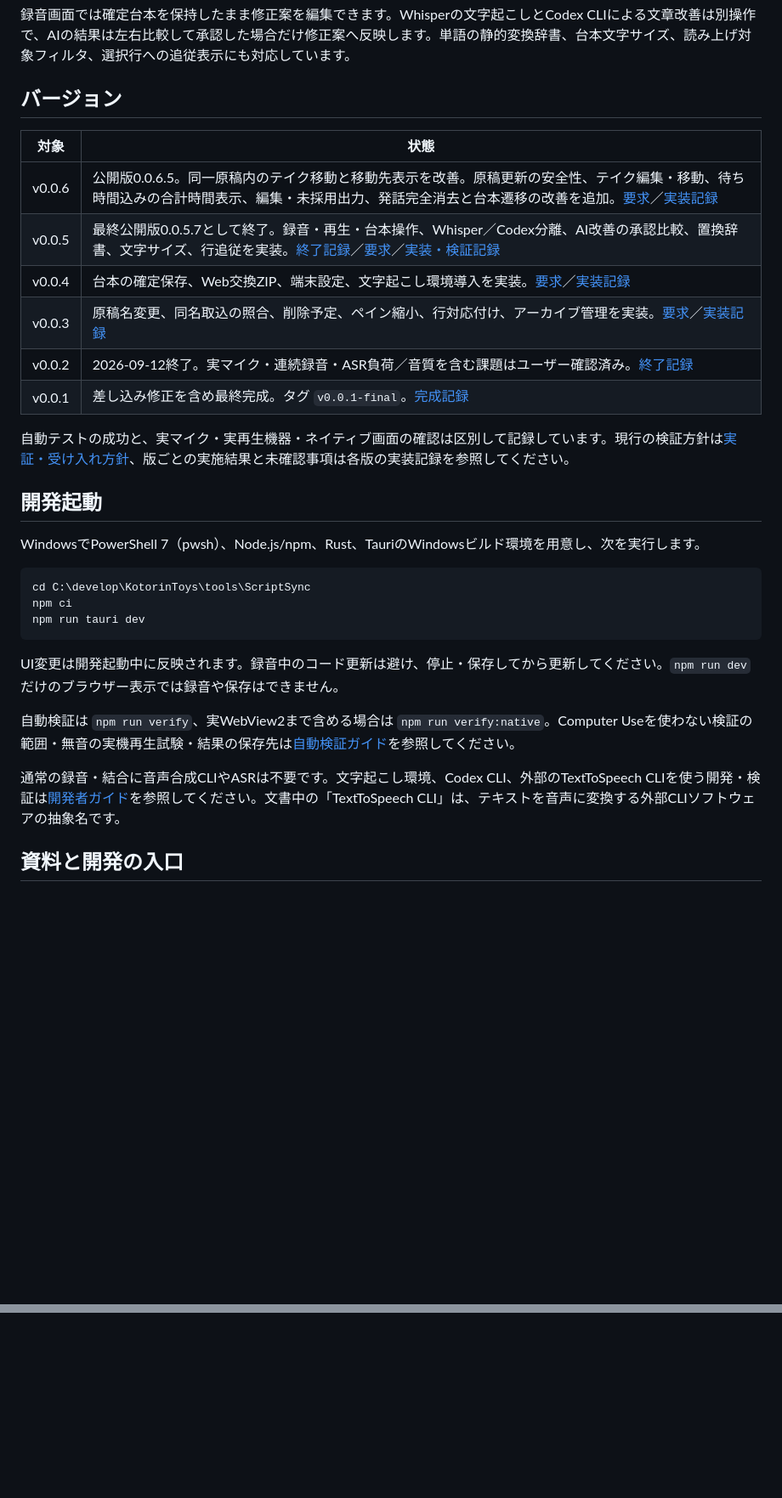
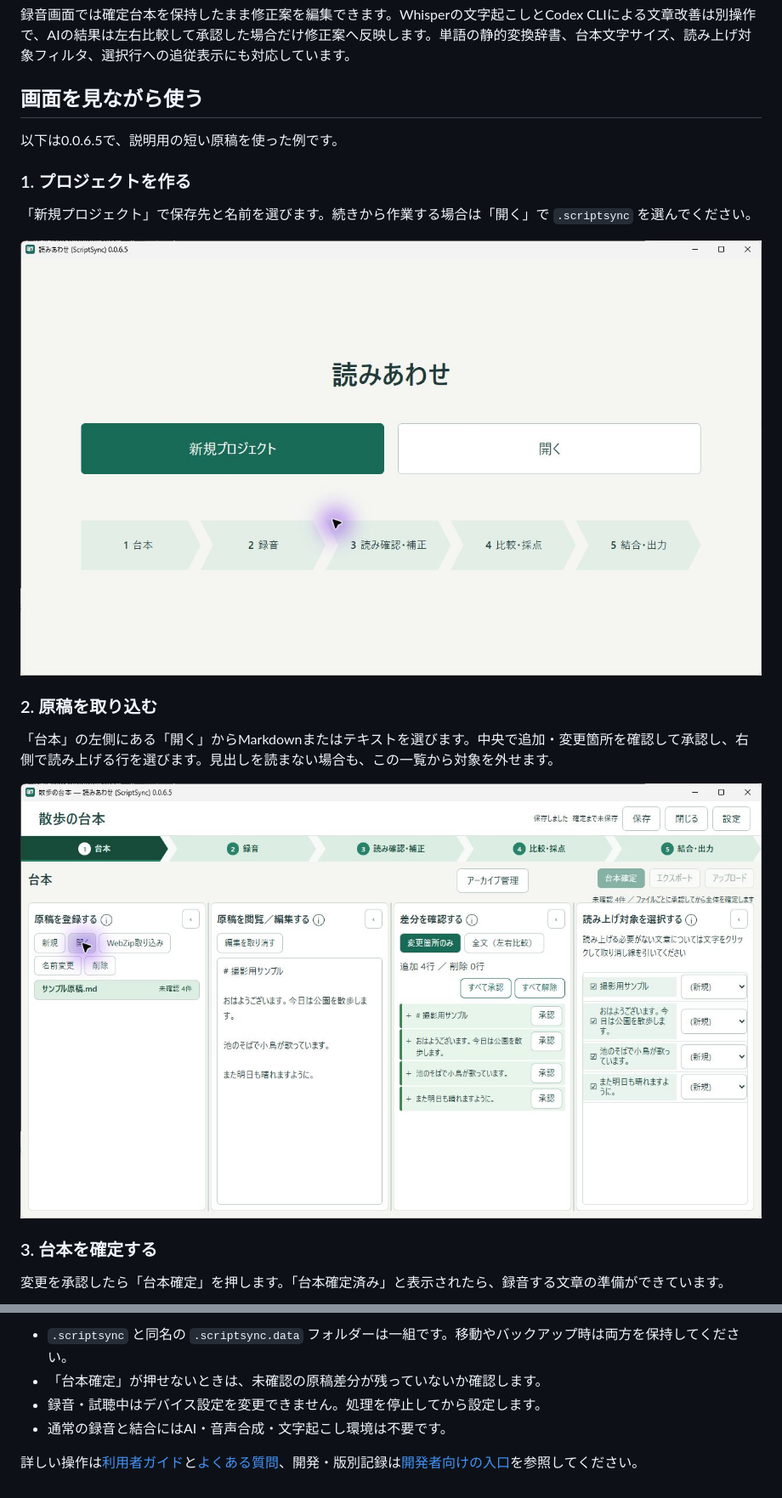
Before and after one commit to KotorinChunChun/ScriptSync, a Markdown page: README.md, 2 parts joined by grey strips. Shown at 85% size. GitHub-like rendering; pictures changed too: docs/images/readme/01-start.png (added), docs/images/readme/03-import.png (added); blank space fills up the shorter version.

````diff
--- a/README.md
+++ b/README.md
@@ -32,34 +32,23 @@ Markdownやテキストを発話ごとに録音し、良いテイクを選んで
 
 録音画面では確定台本を保持したまま修正案を編集できます。Whisperの文字起こしとCodex CLIによる文章改善は別操作で、AIの結果は左右比較して承認した場合だけ修正案へ反映します。単語の静的変換辞書、台本文字サイズ、読み上げ対象フィルタ、選択行への追従表示にも対応しています。
 
-## バージョン
+## 画面を見ながら使う
 
-| 対象 | 状態 |
-| --- | --- |
-| v0.0.6 | 公開版0.0.6.5。同一原稿内のテイク移動と移動先表示を改善。原稿更新の安全性、テイク編集・移動、待ち時間込みの合計時間表示、編集・未採用出力、発話完全消去と台本遷移の改善を追加。[要求](dev/history/v0.0.6/v0.0.6-req.md)／[実装記録](dev/history/v0.0.6/v0.0.6-imp.md) |
-| v0.0.5 | 最終公開版0.0.5.7として終了。録音・再生・台本操作、Whisper／Codex分離、AI改善の承認比較、置換辞書、文字サイズ、行追従を実装。[終了記録](dev/v0.0.5-close.md)／[要求](dev/v0.0.5-req.md)／[実装・検証記録](dev/v0.0.5-imp.md) |
-| v0.0.4 | 台本の確定保存、Web交換ZIP、端末設定、文字起こし環境導入を実装。[要求](dev/history/v0.0.4/v0.0.4-req.md)／[実装記録](dev/history/v0.0.4/v0.0.4-imp.md) |
-| v0.0.3 | 原稿名変更、同名取込の照合、削除予定、ペイン縮小、行対応付け、アーカイブ管理を実装。[要求](dev/history/v0.0.3/v0.0.3-req.md)／[実装記録](dev/history/v0.0.3/v0.0.3-imp.md) |
-| v0.0.2 | 2026-09-12終了。実マイク・連続録音・ASR負荷／音質を含む課題はユーザー確認済み。[終了記録](dev/history/v0.0.2/v0.0.2-README.md) |
-| v0.0.1 | 差し込み修正を含め最終完成。タグ `v0.0.1-final`。[完成記録](dev/history/v0.0.1/RELEASE.md) |
+以下は0.0.6.5で、説明用の短い原稿を使った例です。
 
-自動テストの成功と、実マイク・実再生機器・ネイティブ画面の確認は区別して記録しています。現行の検証方針は[実証・受け入れ方針](docs/validation.md)、版ごとの実施結果と未確認事項は各版の実装記録を参照してください。
+### 1. プロジェクトを作る
 
-## 開発起動
+「新規プロジェクト」で保存先と名前を選びます。続きから作業する場合は「開く」で `.scriptsync` を選んでください。
 
-WindowsでPowerShell 7（pwsh）、Node.js/npm、Rust、TauriのWindowsビルド環境を用意し、次を実行します。
+![新規プロジェクトと開くを選べる起動画面](docs/images/readme/01-start.png)
 
-```powershell
-cd C:\develop\KotorinToys\tools\ScriptSync
-npm ci
-npm run tauri dev
-```
+### 2. 原稿を取り込む
 
-UI変更は開発起動中に反映されます。録音中のコード更新は避け、停止・保存してから更新してください。`npm run dev` だけのブラウザー表示では録音や保存はできません。
+「台本」の左側にある「開く」からMarkdownまたはテキストを選びます。中央で追加・変更箇所を確認して承認し、右側で読み上げる行を選びます。見出しを読まない場合も、この一覧から対象を外せます。
 
-自動検証は `npm run verify`、実WebView2まで含める場合は `npm run verify:native`。Computer Useを使わない検証の範囲・無音の実機再生試験・結果の保存先は[自動検証ガイド](docs/automated-testing.md)を参照してください。
+![サンプル原稿を取り込み4行の追加を確認する画面](docs/images/readme/03-import.png)
 
-通常の録音・結合に音声合成CLIやASRは不要です。文字起こし環境、Codex CLI、外部のTextToSpeech CLIを使う開発・検証は[開発者ガイド](docs/DEVELOPERS_GUIDE.md)を参照してください。文書中の「TextToSpeech CLI」は、テキストを音声に変換する外部CLIソフトウェアの抽象名です。
+### 3. 台本を確定する
 
-## 資料と開発の入口
+変更を承認したら「台本確定」を押します。「台本確定済み」と表示されたら、録音する文章の準備ができています。
 
@@ -73,0 +71,6 @@ UI変更は開発起動中に反映されます。録音中のコード更新は
+- `.scriptsync` と同名の `.scriptsync.data` フォルダーは一組です。移動やバックアップ時は両方を保持してください。
+- 「台本確定」が押せないときは、未確認の原稿差分が残っていないか確認します。
+- 録音・試聴中はデバイス設定を変更できません。処理を停止してから設定します。
+- 通常の録音と結合にはAI・音声合成・文字起こし環境は不要です。
+
+詳しい操作は[利用者ガイド](docs/USERS_GUIDE.md)と[よくある質問](docs/FAQ.md)、開発・版別記録は[開発者向けの入口](docs/readme-development.md)を参照してください。
````
Also changed, not shown: other parts of README.md (+16 -8 lines), docs/readme-development.md (added, +41 -0 lines), docs/images/readme/02-settings.png (added), docs/images/readme/04-confirmed.png (added), docs/images/readme/05-recording-ready.png (added).
